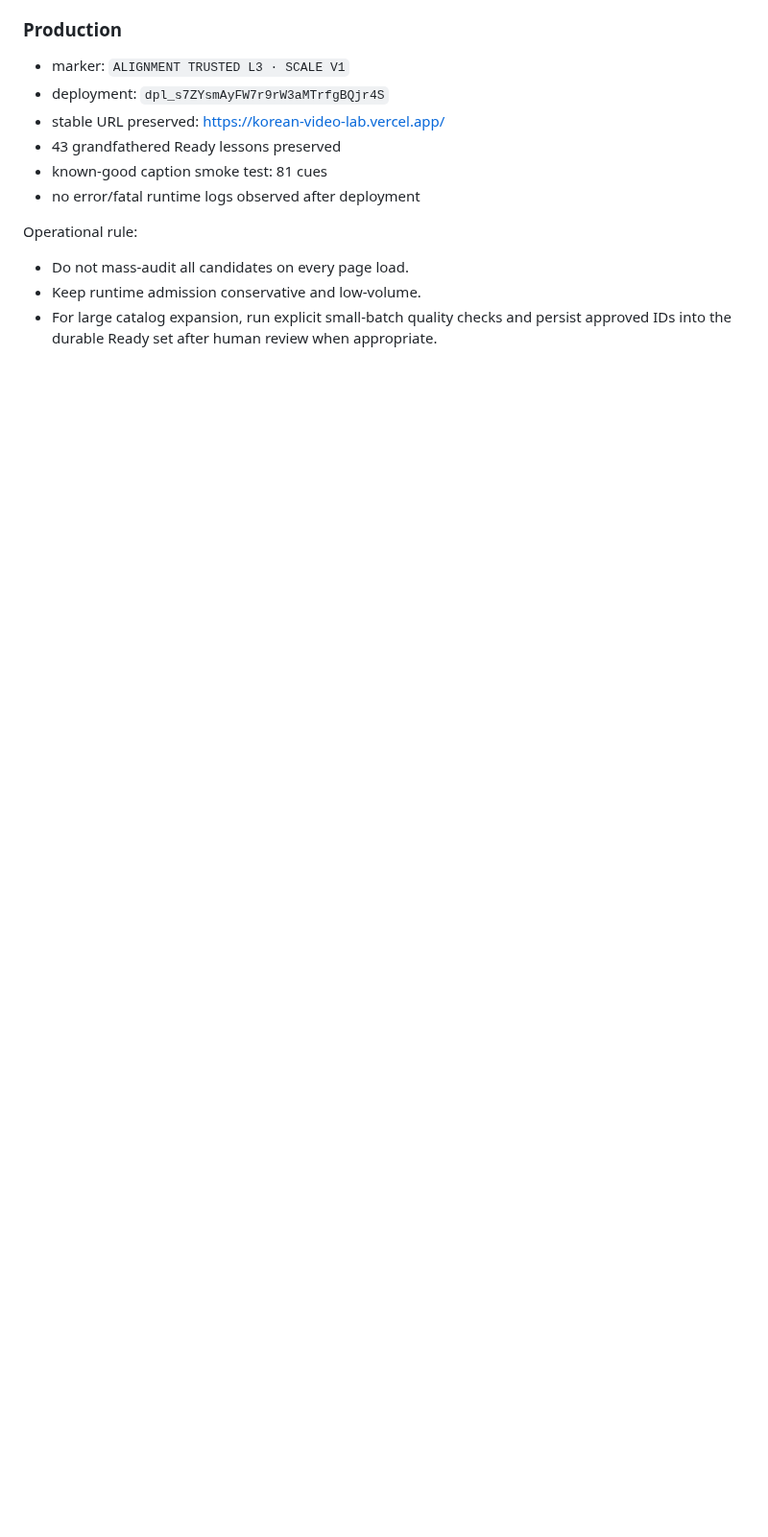
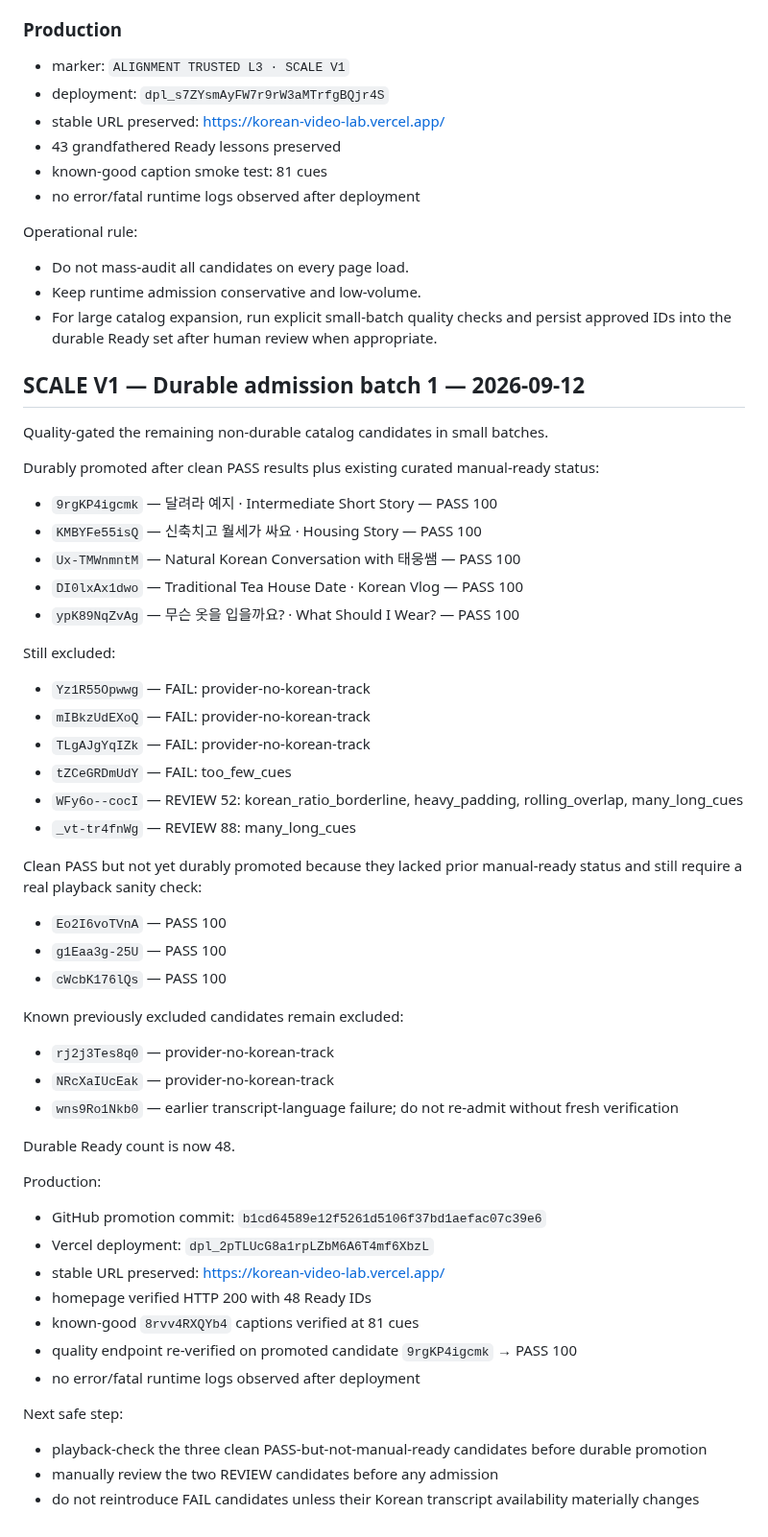
Before and after one commit to sushan5140/korean-video-lab, a Markdown page: docs/CONTINUATION.md, the part around the change. Shown at 96% size. Rendered like a GitHub page; blank space fills up the shorter version.

Commit message:
Document durable admission batch 1

```diff
--- a/docs/CONTINUATION.md
+++ b/docs/CONTINUATION.md
@@ -292,3 +292,49 @@ Operational rule:
 - Do not mass-audit all candidates on every page load.
 - Keep runtime admission conservative and low-volume.
 - For large catalog expansion, run explicit small-batch quality checks and persist approved IDs into the durable Ready set after human review when appropriate.
+
+
+## SCALE V1 — Durable admission batch 1 — 2026-09-12
+
+Quality-gated the remaining non-durable catalog candidates in small batches.
+
+Durably promoted after clean PASS results plus existing curated manual-ready status:
+- `9rgKP4igcmk` — 달려라 예지 · Intermediate Short Story — PASS 100
+- `KMBYFe55isQ` — 신축치고 월세가 싸요 · Housing Story — PASS 100
+- `Ux-TMWnmntM` — Natural Korean Conversation with 태웅쌤 — PASS 100
+- `DI0lxAx1dwo` — Traditional Tea House Date · Korean Vlog — PASS 100
+- `ypK89NqZvAg` — 무슨 옷을 입을까요? · What Should I Wear? — PASS 100
+
+Still excluded:
+- `Yz1R55Opwwg` — FAIL: provider-no-korean-track
+- `mIBkzUdEXoQ` — FAIL: provider-no-korean-track
+- `TLgAJgYqIZk` — FAIL: provider-no-korean-track
+- `tZCeGRDmUdY` — FAIL: too_few_cues
+- `WFy6o--cocI` — REVIEW 52: korean_ratio_borderline, heavy_padding, rolling_overlap, many_long_cues
+- `_vt-tr4fnWg` — REVIEW 88: many_long_cues
+
+Clean PASS but not yet durably promoted because they lacked prior manual-ready status and still require a real playback sanity check:
+- `Eo2I6voTVnA` — PASS 100
+- `g1Eaa3g-25U` — PASS 100
+- `cWcbK176lQs` — PASS 100
+
+Known previously excluded candidates remain excluded:
+- `rj2j3Tes8q0` — provider-no-korean-track
+- `NRcXaIUcEak` — provider-no-korean-track
+- `wns9Ro1Nkb0` — earlier transcript-language failure; do not re-admit without fresh verification
+
+Durable Ready count is now 48.
+
+Production:
+- GitHub promotion commit: `b1cd64589e12f5261d5106f37bd1aefac07c39e6`
+- Vercel deployment: `dpl_2pTLUcG8a1rpLZbM6A6T4mf6XbzL`
+- stable URL preserved: https://korean-video-lab.vercel.app/
+- homepage verified HTTP 200 with 48 Ready IDs
+- known-good `8rvv4RXQYb4` captions verified at 81 cues
+- quality endpoint re-verified on promoted candidate `9rgKP4igcmk` → PASS 100
+- no error/fatal runtime logs observed after deployment
+
+Next safe step:
+- playback-check the three clean PASS-but-not-manual-ready candidates before durable promotion
+- manually review the two REVIEW candidates before any admission
+- do not reintroduce FAIL candidates unless their Korean transcript availability materially changes
```
